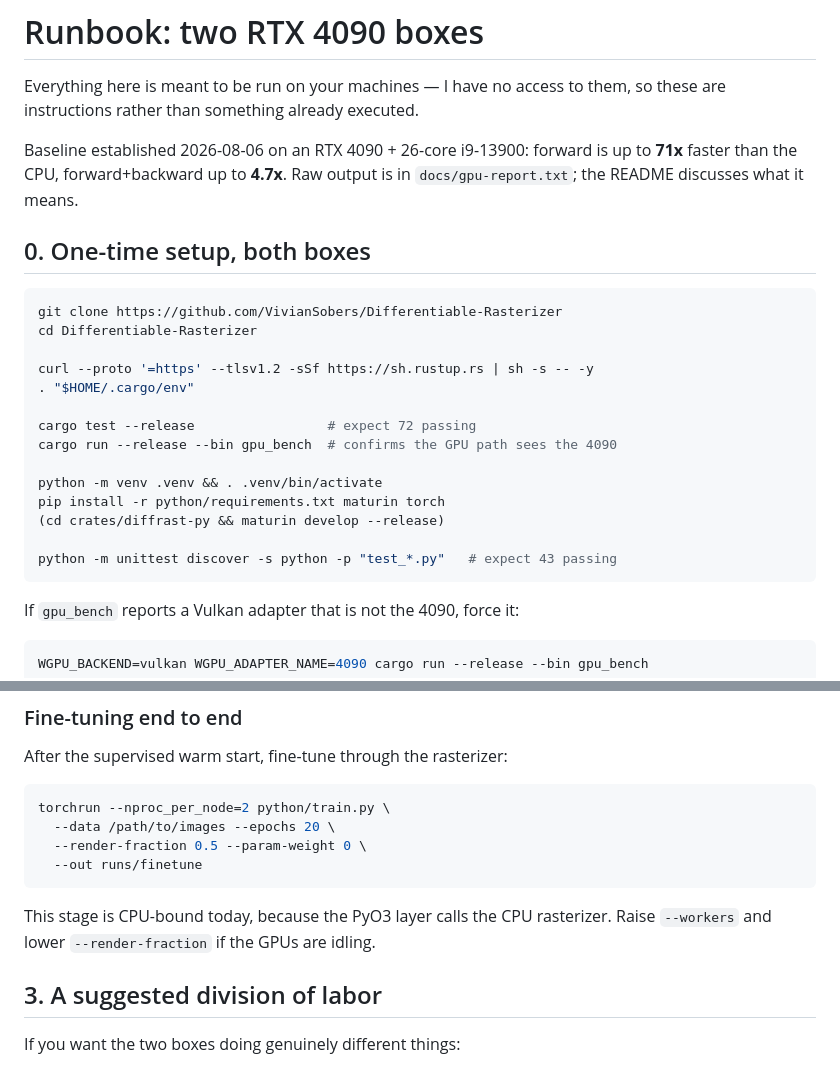
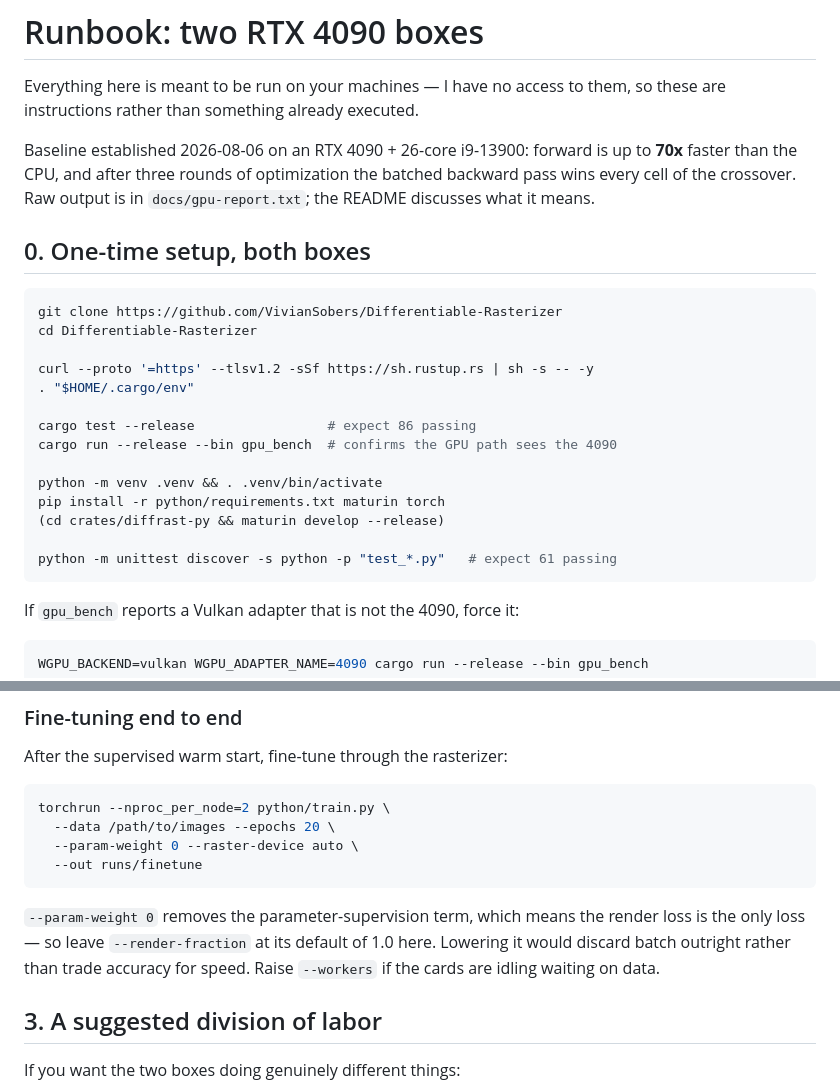
Before and after one commit to VivianSobers/Differentiable-Rasterizer, a Markdown page: docs/RUNBOOK.md, 2 parts joined by grey strips. Drawn GitHub-style.

Commit message:
docs: refresh stale runbook facts

````diff
--- a/docs/RUNBOOK.md
+++ b/docs/RUNBOOK.md
@@ -4,7 +4,8 @@ Everything here is meant to be run on your machines — I have no access to them
 so these are instructions rather than something already executed.
 
 Baseline established 2026-08-06 on an RTX 4090 + 26-core i9-13900: forward is up
-to **71x** faster than the CPU, forward+backward up to **4.7x**. Raw output is in
+to **70x** faster than the CPU, and after three rounds of optimization the
+batched backward pass wins every cell of the crossover. Raw output is in
 `docs/gpu-report.txt`; the README discusses what it means.
 
 ## 0. One-time setup, both boxes
@@ -16,14 +17,14 @@ cd Differentiable-Rasterizer
 curl --proto '=https' --tlsv1.2 -sSf https://sh.rustup.rs | sh -s -- -y
 . "$HOME/.cargo/env"
 
-cargo test --release                 # expect 72 passing
+cargo test --release                 # expect 86 passing
 cargo run --release --bin gpu_bench  # confirms the GPU path sees the 4090
 
 python -m venv .venv && . .venv/bin/activate
 pip install -r python/requirements.txt maturin torch
 (cd crates/diffrast-py && maturin develop --release)
 
-python -m unittest discover -s python -p "test_*.py"   # expect 43 passing
+python -m unittest discover -s python -p "test_*.py"   # expect 61 passing
 ```
 
 If `gpu_bench` reports a Vulkan adapter that is not the 4090, force it:
@@ -112,12 +113,14 @@ After the supervised warm start, fine-tune through the rasterizer:
 ```sh
 torchrun --nproc_per_node=2 python/train.py \
   --data /path/to/images --epochs 20 \
-  --render-fraction 0.5 --param-weight 0 \
+  --param-weight 0 --raster-device auto \
   --out runs/finetune
 ```
 
-This stage is CPU-bound today, because the PyO3 layer calls the CPU rasterizer.
-Raise `--workers` and lower `--render-fraction` if the GPUs are idling.
+`--param-weight 0` removes the parameter-supervision term, which means the
+render loss is the only loss — so leave `--render-fraction` at its default of
+1.0 here. Lowering it would discard batch outright rather than trade accuracy
+for speed. Raise `--workers` if the cards are idling waiting on data.
 
 ## 3. A suggested division of labor
 
````
